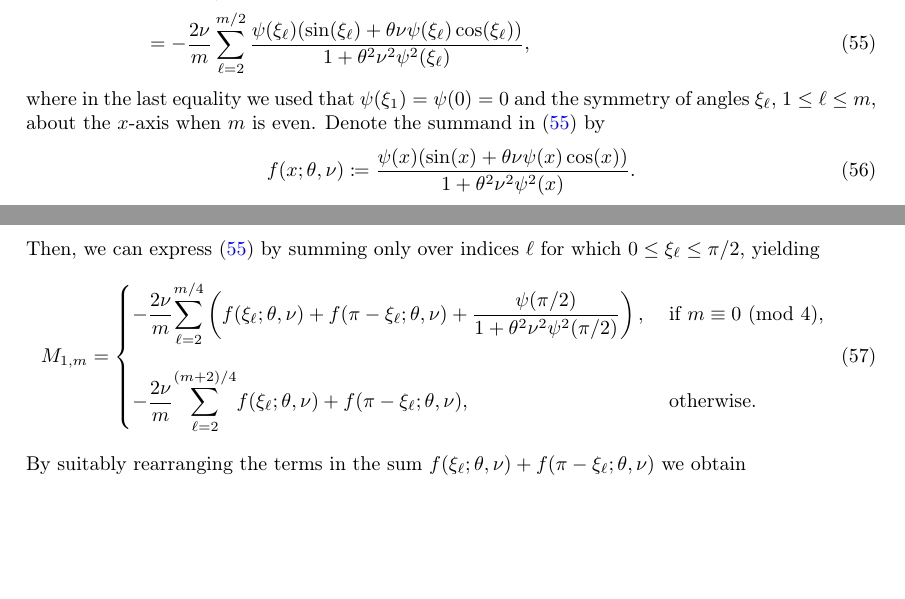
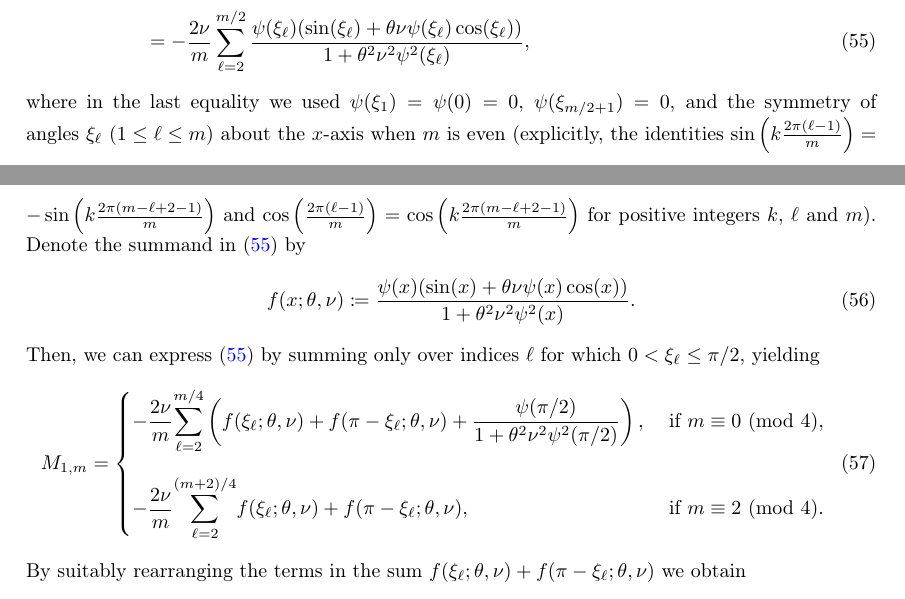
Before and after one commit to ketch/implicit-advection-positivity, a LaTeX paper (positivity.tex): two parts of pages 18 and 19 of 23, joined at a grey line, cut so that both start at the same text, the shorter picture padded with empty space. Compiled offline with pdfLaTeX.

Commit message:
some additions to (55)

```diff
--- a/positivity.tex
+++ b/positivity.tex
@@ -1285,13 +1285,14 @@ the $\theta$-method as time discretization.
 					&= -\frac{2\nu}{m} \sum_{\ell=2}^{m/2} \frac{\psi(\xi_\ell)(\sin(\xi_\ell)+\theta\nu\psi(\xi_\ell)
 					\cos(\xi_\ell))}{1+\theta^2\nu^2\psi^2(\xi_\ell)},
 	\end{align}
-	where in the last equality we used that $\psi(\xi_1) = \psi(0) = 0$ and the symmetry of angles
-	$\xi_\ell$, $1 \le \ell \le m$, about the $x$-axis when $m$ is even.
+	where in the last equality we used $\psi(\xi_1) = \psi(0) = 0$,  $\psi(\xi_{m/2+1}) =  0$, and the symmetry of angles
+	$\xi_\ell$ ($1 \le \ell \le m$) about the $x$-axis when $m$ is even (explicitly, the identities
+	$\sin\left(k\frac{2\pi(\ell-1)}{m}\right)=-\sin\left(k\frac{2\pi(m-\ell+2-1)}{m}\right)$ and $\cos\left(\frac{2\pi(\ell-1)}{m}\right)=\cos\left(k\frac{2\pi(m-\ell+2-1)}{m}\right)$ for positive integers $k$, $\ell$ and $m$).
 	Denote the summand in \eqref{M1m} by
 	\begin{align}\label{sumterm}
 		f(x; \theta, \nu) \coloneqq \frac{\psi(x)(\sin(x)+\theta\nu\psi(x)\cos(x))}{1+\theta^2\nu^2\psi^2(x)}.
 	\end{align}
-	Then, we can express \eqref{M1m} by summing only over indices $\ell$ for which $0 \le \xi_\ell  \le \pi/2$,
+	Then, we can express \eqref{M1m} by summing only over indices $\ell$ for which $0 < \xi_\ell  \le \pi/2$,
 	yielding
 	\begin{align}\label{M1mnew}
 		M_{1,m} = \begin{cases}
@@ -1299,7 +1300,7 @@ the $\theta$-method as time discretization.
 								f(\pi-\xi_\ell; \theta, \nu) + \dfrac{\psi(\pi/2)}{1+\theta^2\nu^2\psi^2(\pi/2)}\right),
 								&\; \text{if } m \equiv 0 \Mod{4}, \\[20pt]
 							-\dfrac{2\nu}{m} \displaystyle{\sum\limits_{\ell=2}^{(m+2)/4}}
-								f(\xi_\ell; \theta, \nu) + f(\pi-\xi_\ell; \theta, \nu), &\; \text{otherwise}.
+								f(\xi_\ell; \theta, \nu) + f(\pi-\xi_\ell; \theta, \nu), &\; \text{if } m \equiv 2 \Mod{4}.
 						\end{cases}
 	\end{align}
 	By suitably rearranging the terms in the sum $f(\xi_\ell; \theta, \nu) + f(\pi-\xi_\ell; \theta, \nu)$ we obtain
```
Also changed, not shown: positivity.tex (10 more changed lines).
